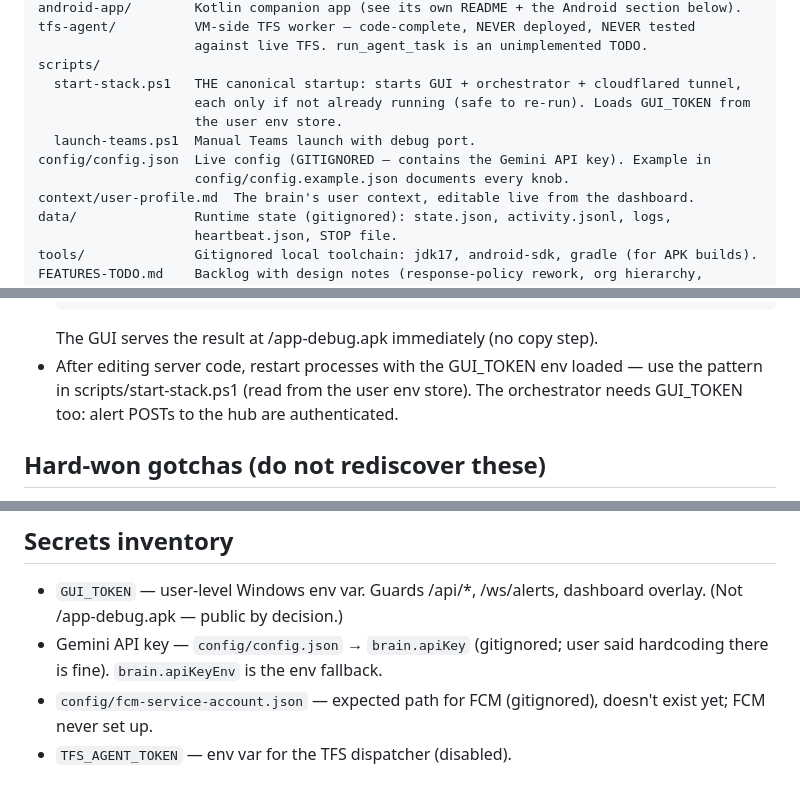
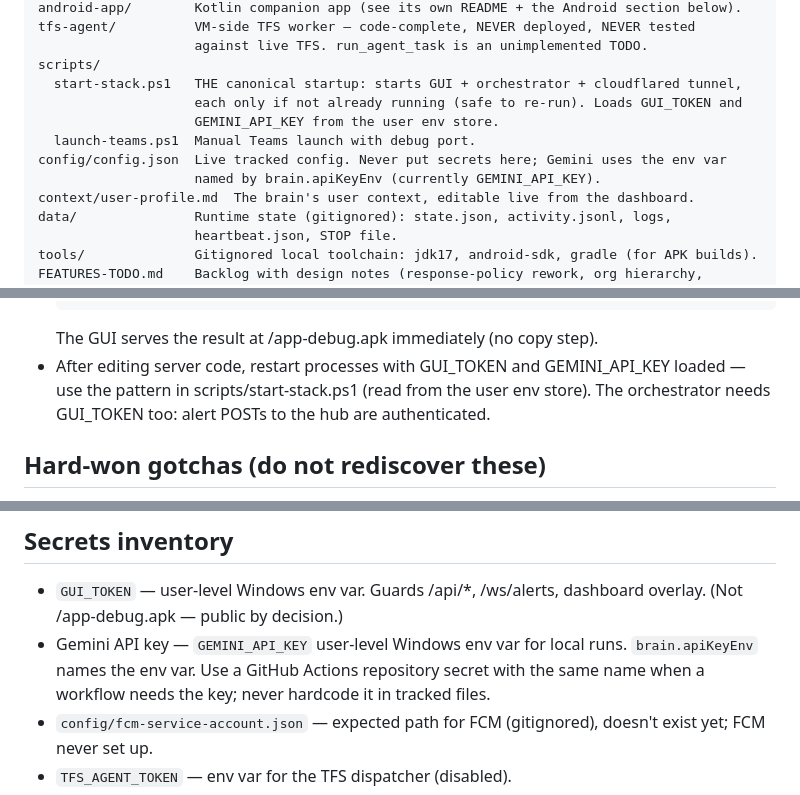
Before and after one commit to GuyMichaely/teams-monitor, a Markdown page: proj1/AGENTS.md, 3 parts joined by grey strips. Drawn GitHub-style.

Commit message:
Update secret-handling project notes

````diff
--- a/proj1/AGENTS.md
+++ b/proj1/AGENTS.md
@@ -50,11 +50,11 @@ tfs-agent/          VM-side TFS worker — code-complete, NEVER deployed, NEVER
                     against live TFS. run_agent_task is an unimplemented TODO.
 scripts/
   start-stack.ps1   THE canonical startup: starts GUI + orchestrator + cloudflared tunnel,
-                    each only if not already running (safe to re-run). Loads GUI_TOKEN from
-                    the user env store.
+                    each only if not already running (safe to re-run). Loads GUI_TOKEN and
+                    GEMINI_API_KEY from the user env store.
   launch-teams.ps1  Manual Teams launch with debug port.
-config/config.json  Live config (GITIGNORED — contains the Gemini API key). Example in
-                    config/config.example.json documents every knob.
+config/config.json  Live tracked config. Never put secrets here; Gemini uses the env var
+                    named by brain.apiKeyEnv (currently GEMINI_API_KEY).
 context/user-profile.md  The brain's user context, editable live from the dashboard.
 data/               Runtime state (gitignored): state.json, activity.jsonl, logs,
                     heartbeat.json, STOP file.
@@ -83,8 +83,8 @@ FEATURES-TODO.md    Backlog with design notes (response-policy rework, org hiera
   cmd //c "gradlew.bat assembleDebug --no-daemon"
   ```
   The GUI serves the result at /app-debug.apk immediately (no copy step).
-- After editing server code, restart processes with the GUI_TOKEN env loaded —
-  use the pattern in scripts/start-stack.ps1 (read from the user env store).
+- After editing server code, restart processes with GUI_TOKEN and GEMINI_API_KEY
+  loaded — use the pattern in scripts/start-stack.ps1 (read from the user env store).
   The orchestrator needs GUI_TOKEN too: alert POSTs to the hub are authenticated.
 
 ## Hard-won gotchas (do not rediscover these)
@@ -138,8 +138,9 @@ FEATURES-TODO.md    Backlog with design notes (response-policy rework, org hiera
 
 - `GUI_TOKEN` — user-level Windows env var. Guards /api/*, /ws/alerts,
   dashboard overlay. (Not /app-debug.apk — public by decision.)
-- Gemini API key — `config/config.json` → `brain.apiKey` (gitignored; user
-  said hardcoding there is fine). `brain.apiKeyEnv` is the env fallback.
+- Gemini API key — `GEMINI_API_KEY` user-level Windows env var for local runs.
+  `brain.apiKeyEnv` names the env var. Use a GitHub Actions repository secret
+  with the same name when a workflow needs the key; never hardcode it in tracked files.
 - `config/fcm-service-account.json` — expected path for FCM (gitignored),
   doesn't exist yet; FCM never set up.
 - `TFS_AGENT_TOKEN` — env var for the TFS dispatcher (disabled).
````
Also changed, not shown: other parts of proj1/AGENTS.md (+1 -1 lines).
